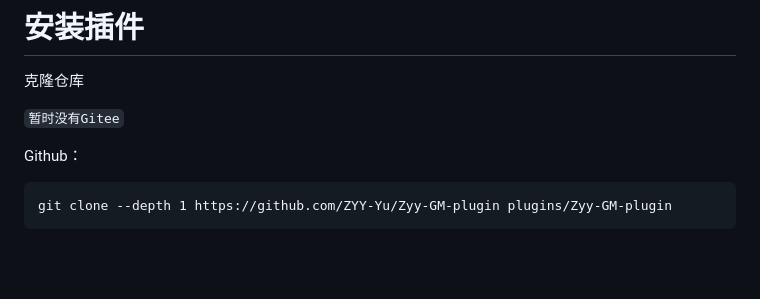
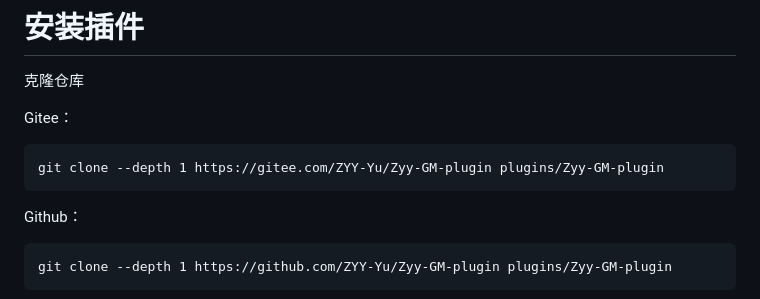
Before and after one commit to shijinn520/ZyyGIO-Plugin, a Markdown page: README.md, the part around the change. Drawn GitHub-style; blank space fills up the shorter version.

Commit message:
更新gitee源

````diff
--- a/README.md
+++ b/README.md
@@ -14,7 +14,10 @@ Github:[TRSS-Yunzai](https://gitee.com/TimeRainStarSky/Yunzai)
 
 克隆仓库
 
-`暂时没有Gitee`
+Gitee：
+```
+git clone --depth 1 https://gitee.com/ZYY-Yu/Zyy-GM-plugin plugins/Zyy-GM-plugin
+```
 
 Github：
 ```
````
